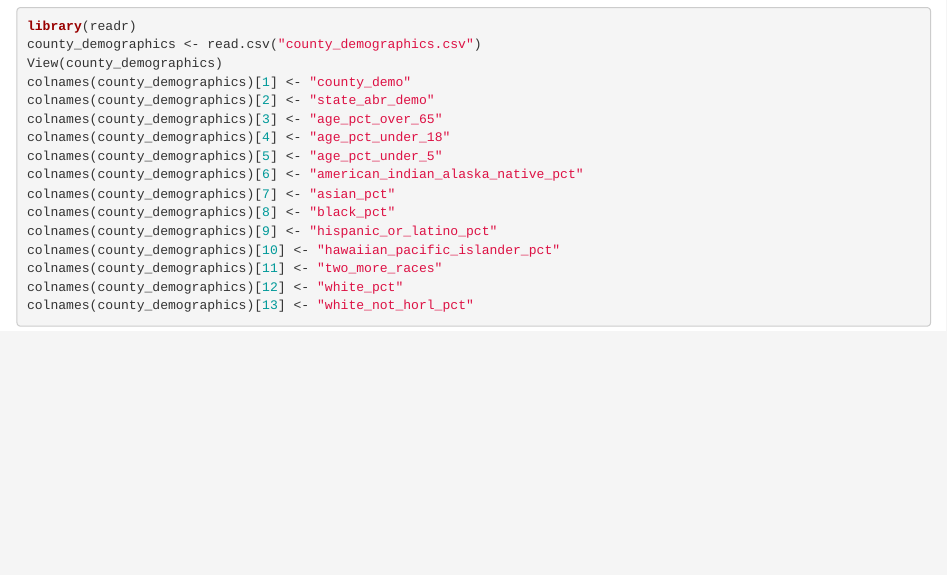
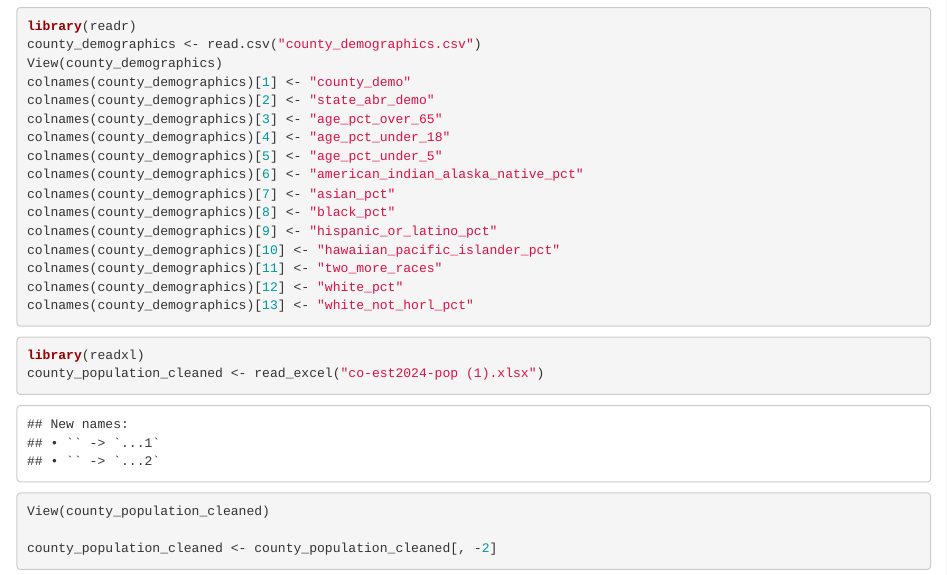
Before and after one commit to dreher1/medical-project, an R Markdown document (data_cleanup.Rmd): the page in a window 1100 px wide, from 1210 px down. Rendered offline with R 4.5, knitr and Pandoc, with nearby package versions.

Commit message:
new clean file

````diff
--- a/data_cleanup.Rmd
+++ b/data_cleanup.Rmd
@@ -87,3 +87,13 @@ colnames(county_demographics)[13] <- "white_not_horl_pct"
 
 
 ```
+
+```{r}
+library(readxl)
+county_population_cleaned <- read_excel("co-est2024-pop (1).xlsx")
+View(county_population_cleaned)
+
+county_population_cleaned <- county_population_cleaned[, -2]
+
+
+```
````
